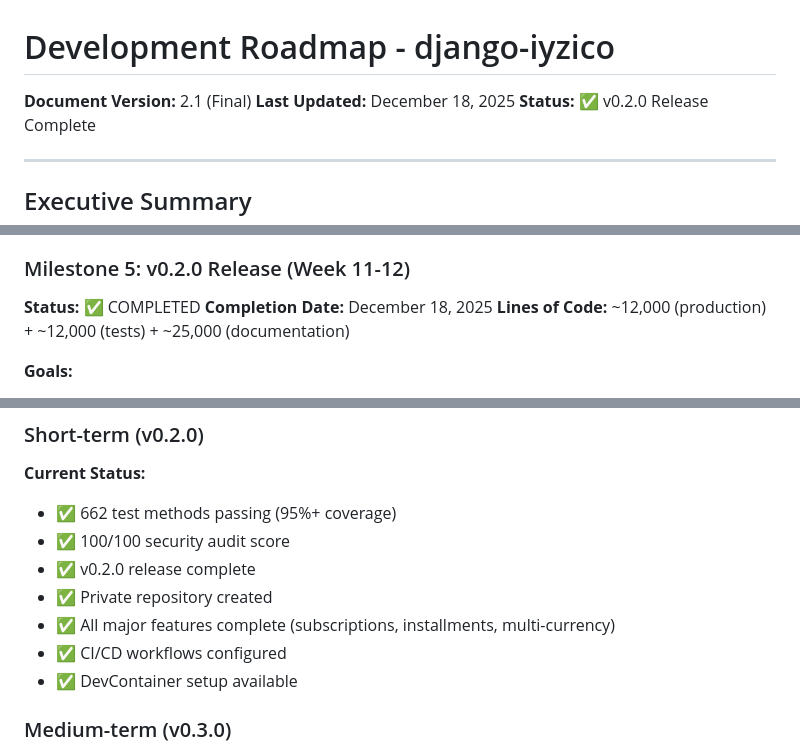
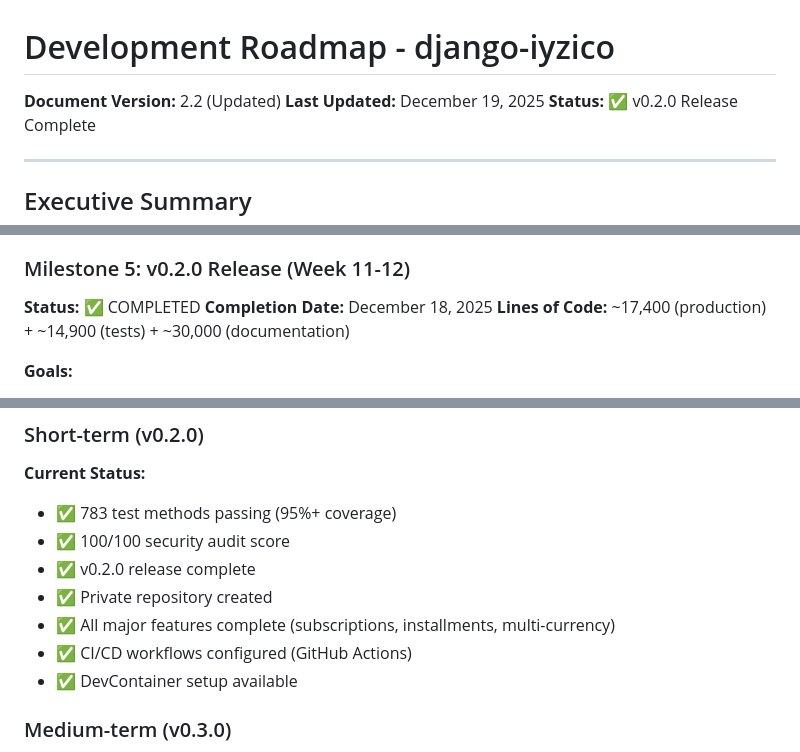
Before and after one commit to aladagemre/django-iyzico, a Markdown page: docs/DEVELOPMENT_ROADMAP.md, 3 parts joined by grey strips. Rendered like a GitHub page.

```diff
--- a/docs/DEVELOPMENT_ROADMAP.md
+++ b/docs/DEVELOPMENT_ROADMAP.md
@@ -1,7 +1,7 @@
 # Development Roadmap - django-iyzico
 
-**Document Version:** 2.1 (Final)
-**Last Updated:** December 18, 2025
+**Document Version:** 2.2 (Updated)
+**Last Updated:** December 19, 2025
 **Status:** ✅ v0.2.0 Release Complete
 
 ---
@@ -366,7 +367,7 @@ The django-iyzico package has successfully completed its initial development pha
 
 **Status:** ✅ COMPLETED
 **Completion Date:** December 18, 2025
-**Lines of Code:** ~12,000 (production) + ~12,000 (tests) + ~25,000 (documentation)
+**Lines of Code:** ~17,400 (production) + ~14,900 (tests) + ~30,000 (documentation)
 
 **Goals:**
 - Finalize v0.2.0 features
@@ -560,12 +563,12 @@ The django-iyzico package has successfully completed its initial development pha
 ### Short-term (v0.2.0)
 
 **Current Status:**
-- ✅ 662 test methods passing (95%+ coverage)
+- ✅ 783 test methods passing (95%+ coverage)
 - ✅ 100/100 security audit score
 - ✅ v0.2.0 release complete
 - ✅ Private repository created
 - ✅ All major features complete (subscriptions, installments, multi-currency)
-- ✅ CI/CD workflows configured
+- ✅ CI/CD workflows configured (GitHub Actions)
 - ✅ DevContainer setup available
 
 ### Medium-term (v0.3.0)
```
Also changed, not shown: other parts of docs/DEVELOPMENT_ROADMAP.md (+14 -11 lines).
